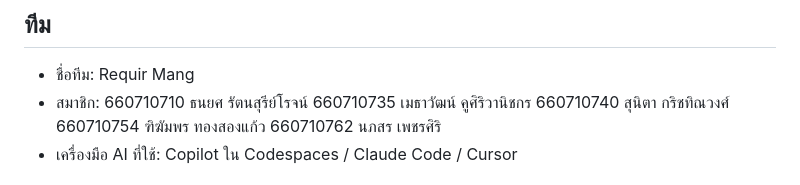
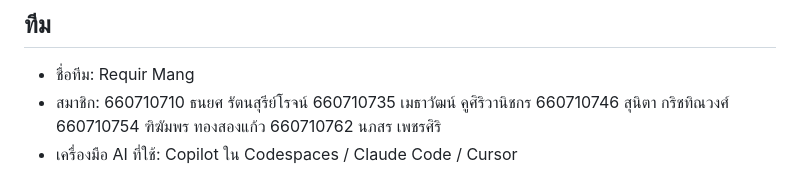
Before and after one commit to 660710754/RequirMang-swreqspec, a Markdown page: README.md, the part around the change. Rendered like a GitHub page.

Commit message:
Update team member ID for Sunita Kritthinwong

```diff
--- a/README.md
+++ b/README.md
@@ -8,7 +8,7 @@ repo สำหรับงาน Spec-Driven Development ในรายวิ
 - ชื่อทีม: Requir Mang
 - สมาชิก: 660710710 ธนยศ รัตนสุรีย์โรจน์
 660710735 เมธาวัฒน์ คูศิริวานิชกร
-660710740 สุนิตา กริชทิณวงศ์
+660710746 สุนิตา กริชทิณวงศ์
 660710754 ฑิฆัมพร ทองสองแก้ว
 660710762 นภสร เพชรศิริ
 - เครื่องมือ AI ที่ใช้: Copilot ใน Codespaces / Claude Code / Cursor
```
